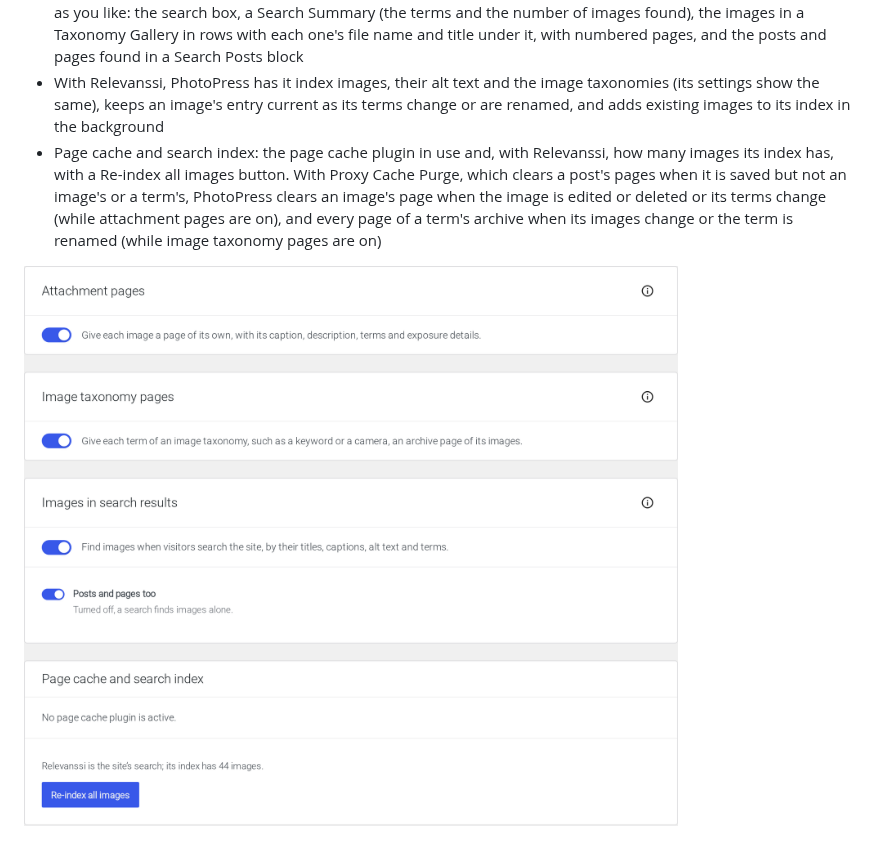
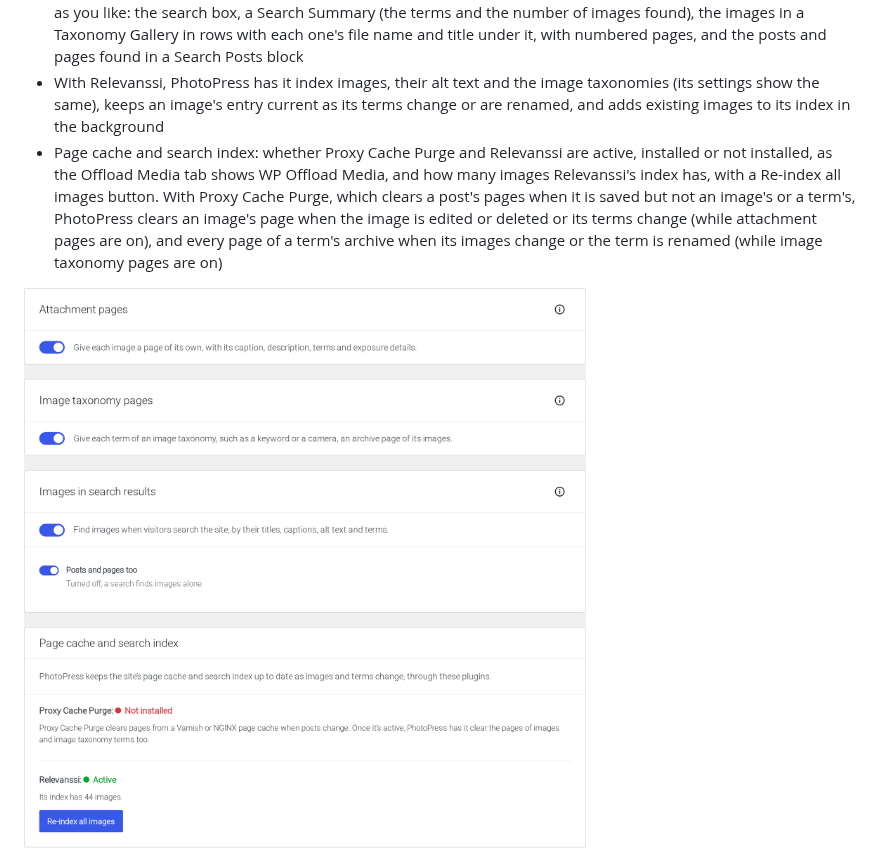
Before and after one commit to photopress-dev/photopress-plugin, a Markdown page: README.md, the part around the change. GitHub-like rendering; pictures changed too: .wordpress-org/screenshot-18.png.

```diff
--- a/README.md
+++ b/README.md
@@ -114,7 +114,7 @@ For block themes that have no templates of their own for them (WordPress 6.7 or
 - Both on by default; while each is on, block themes get PhotoPress's template for those pages
 - Images in search results switch (off by default): visitors' searches find images by their titles, captions, alt text and terms, with posts and pages too unless turned off. Block themes get an Image Search template of blocks, to order as you like: the search box, a Search Summary (the terms and the number of images found), the images in a Taxonomy Gallery in rows with each one's file name and title under it, with numbered pages, and the posts and pages found in a Search Posts block
 - With Relevanssi, PhotoPress has it index images, their alt text and the image taxonomies (its settings show the same), keeps an image's entry current as its terms change or are renamed, and adds existing images to its index in the background
-- Page cache and search index: the page cache plugin in use and, with Relevanssi, how many images its index has, with a Re-index all images button. With Proxy Cache Purge, which clears a post's pages when it is saved but not an image's or a term's, PhotoPress clears an image's page when the image is edited or deleted or its terms change (while attachment pages are on), and every page of a term's archive when its images change or the term is renamed (while image taxonomy pages are on)
+- Page cache and search index: whether Proxy Cache Purge and Relevanssi are active, installed or not installed, as the Offload Media tab shows WP Offload Media, and how many images Relevanssi's index has, with a Re-index all images button. With Proxy Cache Purge, which clears a post's pages when it is saved but not an image's or a term's, PhotoPress clears an image's page when the image is edited or deleted or its terms change (while attachment pages are on), and every page of a term's archive when its images change or the term is renamed (while image taxonomy pages are on)
 
 ![The Pages & Search tab](.wordpress-org/screenshot-18.png)
 
```
Also changed, not shown: 9 other files.
